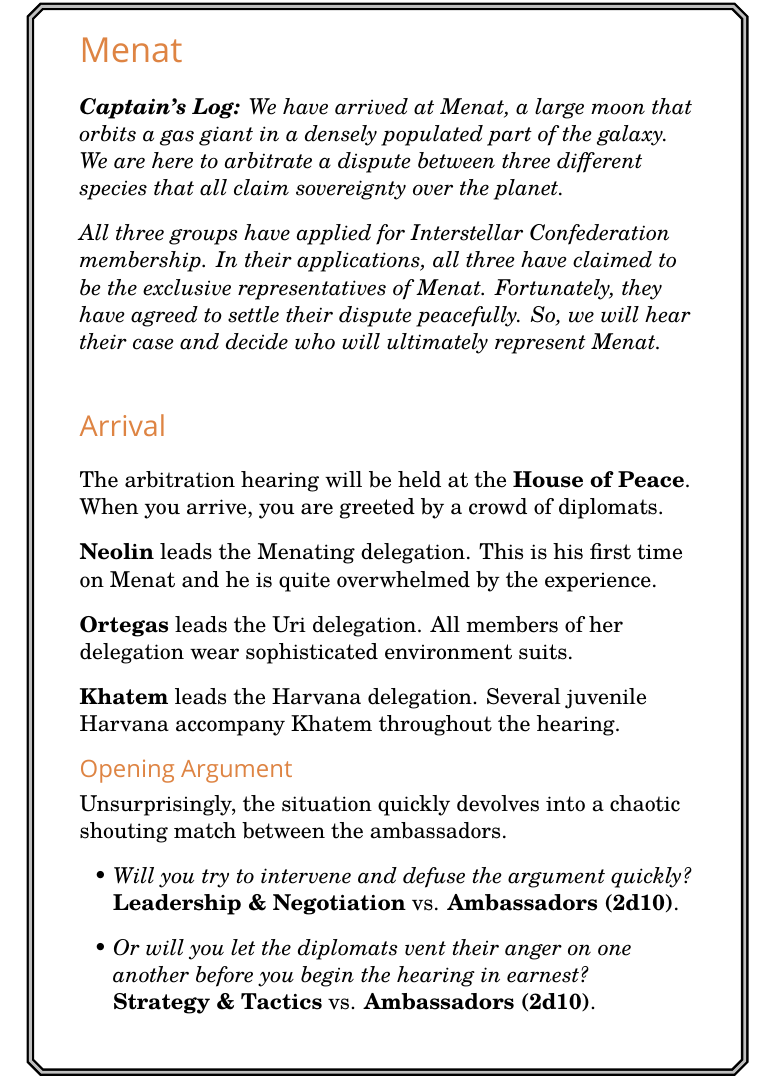
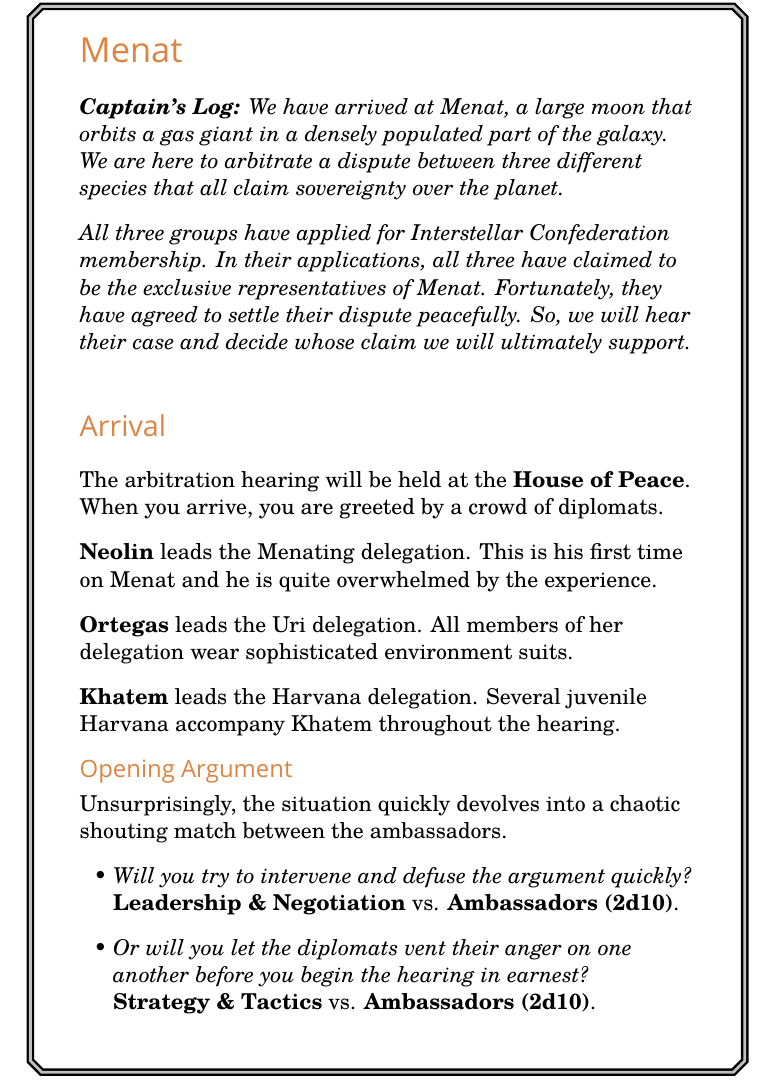
Before and after one commit to michaelpatrickpurcell/endeavour, a LaTeX document (Planets/menat.tex): part of page 2 of 9, cut so that both start at the same text. Compiled offline with LuaLaTeX; a missing font is replaced by an installed copy or a similar font.

Commit message:
Updates for Hesperides and Menat.

```diff
--- a/Planets/menat.tex
+++ b/Planets/menat.tex
@@ -39,7 +39,7 @@
 a large moon that orbits a gas giant in a densely populated part of the galaxy.
 We are here to arbitrate a dispute between three different species that all claim sovereignty over the planet.}
 
-\textit{All three groups have applied for Interstellar Confederation membership. In their applications, all three have claimed to be the exclusive representatives of Menat. Fortunately, they have agreed to settle their dispute peacefully. So, we will hear their case and decide who will ultimately represent Menat.}
+\textit{All three groups have applied for Interstellar Confederation membership. In their applications, all three have claimed to be the exclusive representatives of Menat. Fortunately, they have agreed to settle their dispute peacefully. So, we will hear their case and decide whose claim we will ultimately support.}%who will ultimately represent Menat.}
 
 \subsection*{Arrival}
 The arbitration hearing will be held at the \textbf{House of Peace}. When you arrive, you are greeted by a crowd of diplomats.
```
Also changed, not shown: Planets/hesperides.tex (+1 -0 lines), Planets/planet_booklet.tex (+1 -1 lines), Planets/hesperides.pdf (deleted), Planets/menat_booklet.pdf, 5 other files.
